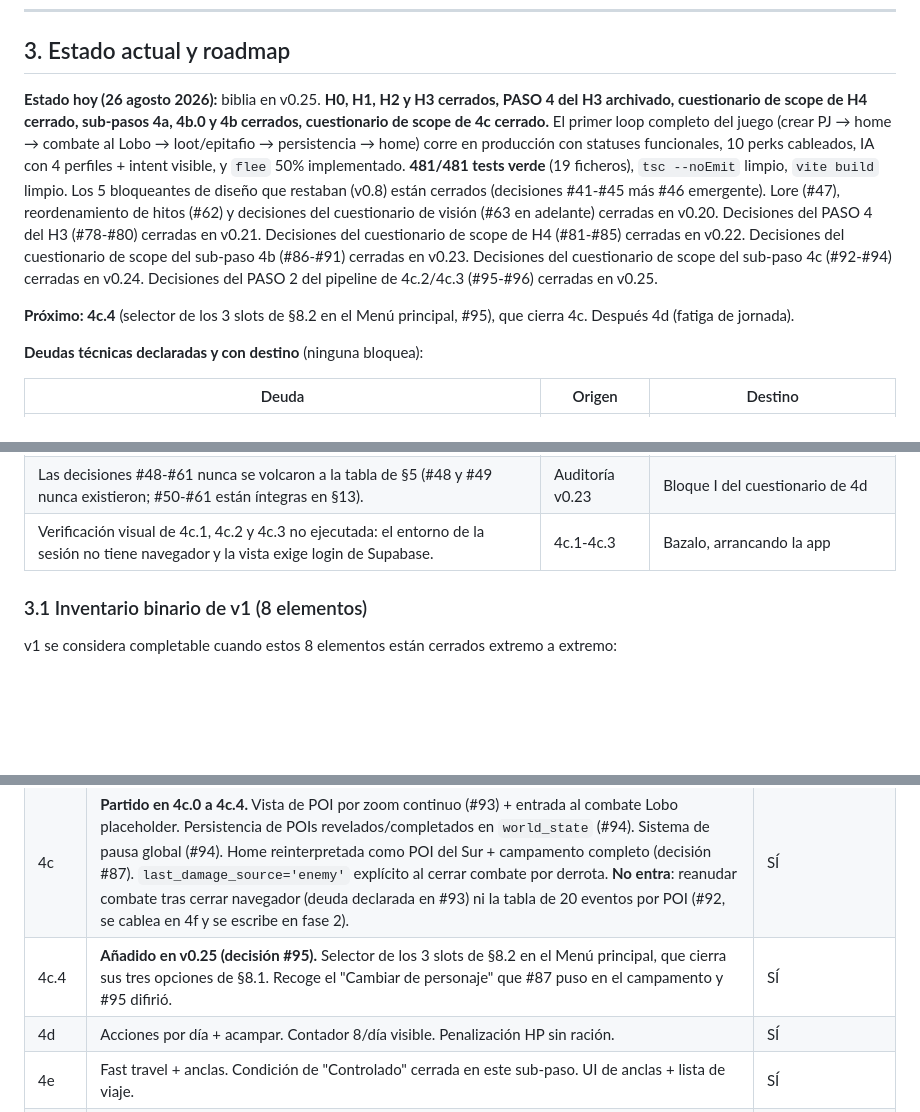
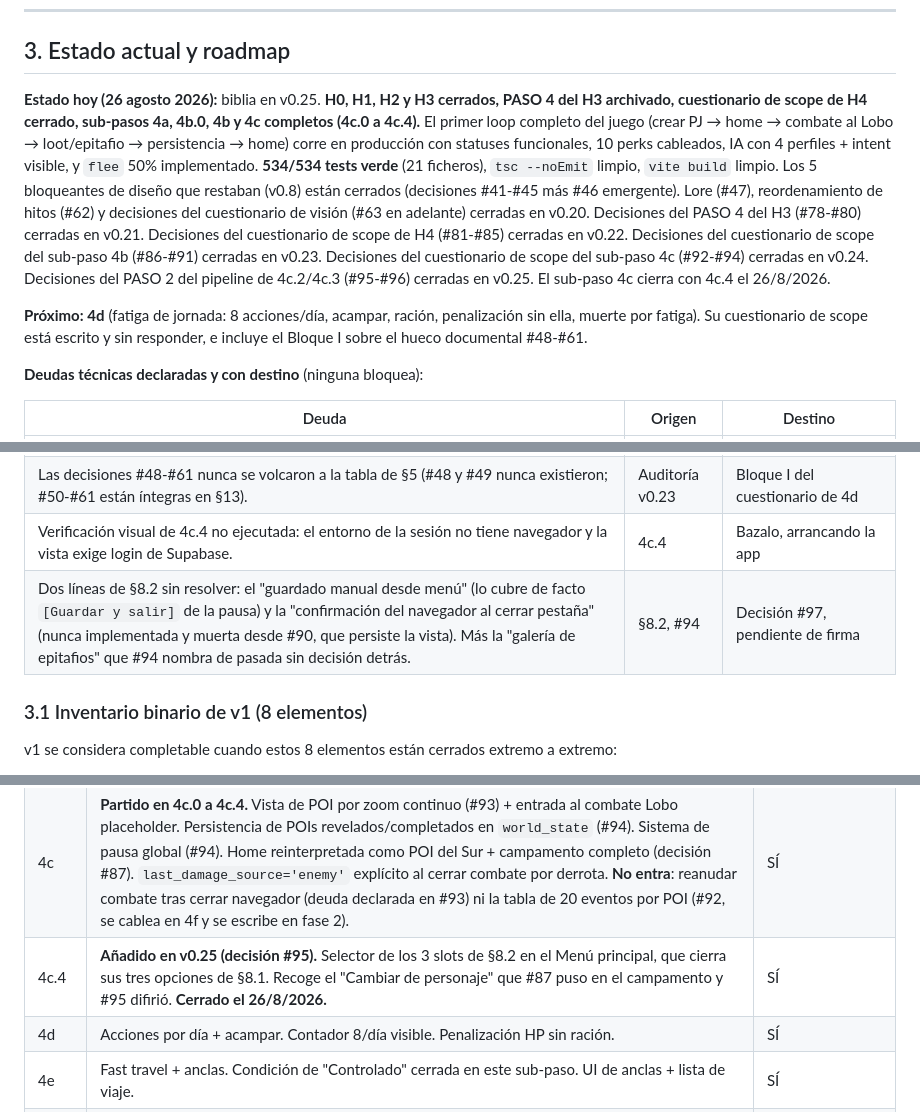
Before and after one commit to bazalowski/ElTeknomoro, a Markdown page: biblia-del-juego.md, 3 parts joined by grey strips. Rendered like a GitHub page; blank space fills up the shorter version.

Commit message:
docs(biblia): 4c cerrado entero, estado y deudas al día
La actualización de estado del bump anterior se perdió: el script que la
aplicaba falló a mitad y no llegó a escribir el fichero, así que §3 seguía
diciendo 481 tests y 4c sin empezar.

Co-Authored-By: Claude Opus 5 <noreply@anthropic.com>

```diff
--- a/biblia-del-juego.md
+++ b/biblia-del-juego.md
@@ -89,9 +89,9 @@ El marco lore queda fijado en decisión #47 (§5). Cualquier contenido, paleta,
 
 ## 3. Estado actual y roadmap
 
-**Estado hoy (26 agosto 2026):** biblia en v0.25. **H0, H1, H2 y H3 cerrados, PASO 4 del H3 archivado, cuestionario de scope de H4 cerrado, sub-pasos 4a, 4b.0 y 4b cerrados, cuestionario de scope de 4c cerrado.** El primer loop completo del juego (crear PJ → home → combate al Lobo → loot/epitafio → persistencia → home) corre en producción con statuses funcionales, 10 perks cableados, IA con 4 perfiles + intent visible, y `flee` 50% implementado. **481/481 tests verde** (19 ficheros), `tsc --noEmit` limpio, `vite build` limpio. Los 5 bloqueantes de diseño que restaban (v0.8) están cerrados (decisiones #41-#45 más #46 emergente). Lore (#47), reordenamiento de hitos (#62) y decisiones del cuestionario de visión (#63 en adelante) cerradas en v0.20. Decisiones del PASO 4 del H3 (#78-#80) cerradas en v0.21. Decisiones del cuestionario de scope de H4 (#81-#85) cerradas en v0.22. Decisiones del cuestionario de scope del sub-paso 4b (#86-#91) cerradas en v0.23. Decisiones del cuestionario de scope del sub-paso 4c (#92-#94) cerradas en v0.24. Decisiones del PASO 2 del pipeline de 4c.2/4c.3 (#95-#96) cerradas en v0.25.
-
-**Próximo:** **4c.4** (selector de los 3 slots de §8.2 en el Menú principal, #95), que cierra 4c. Después 4d (fatiga de jornada).
+**Estado hoy (26 agosto 2026):** biblia en v0.25. **H0, H1, H2 y H3 cerrados, PASO 4 del H3 archivado, cuestionario de scope de H4 cerrado, sub-pasos 4a, 4b.0, 4b y 4c completos (4c.0 a 4c.4).** El primer loop completo del juego (crear PJ → home → combate al Lobo → loot/epitafio → persistencia → home) corre en producción con statuses funcionales, 10 perks cableados, IA con 4 perfiles + intent visible, y `flee` 50% implementado. **534/534 tests verde** (21 ficheros), `tsc --noEmit` limpio, `vite build` limpio. Los 5 bloqueantes de diseño que restaban (v0.8) están cerrados (decisiones #41-#45 más #46 emergente). Lore (#47), reordenamiento de hitos (#62) y decisiones del cuestionario de visión (#63 en adelante) cerradas en v0.20. Decisiones del PASO 4 del H3 (#78-#80) cerradas en v0.21. Decisiones del cuestionario de scope de H4 (#81-#85) cerradas en v0.22. Decisiones del cuestionario de scope del sub-paso 4b (#86-#91) cerradas en v0.23. Decisiones del cuestionario de scope del sub-paso 4c (#92-#94) cerradas en v0.24. Decisiones del PASO 2 del pipeline de 4c.2/4c.3 (#95-#96) cerradas en v0.25. El sub-paso 4c cierra con 4c.4 el 26/8/2026.
+
+**Próximo:** **4d** (fatiga de jornada: 8 acciones/día, acampar, ración, penalización sin ella, muerte por fatiga). Su cuestionario de scope está escrito y sin responder, e incluye el Bloque I sobre el hueco documental #48-#61.
 
 **Deudas técnicas declaradas y con destino** (ninguna bloquea):
 
@@ -101,7 +101,8 @@ El marco lore queda fijado en decisión #47 (§5). Cualquier contenido, paleta,
 | Un POI de arquetipo asentamiento no puede alcanzar `completado`, así que su grid no puede derivar a `controlado`. | #95 | 4f, cuando la tirada sustituya a los botones |
 | Las 14.400 entradas de #92 no se editan a mano en JSON: hace falta herramienta de autoría. | #92 | Campo de pruebas (§4.14), primer hito de contenido |
 | Las decisiones #48-#61 nunca se volcaron a la tabla de §5 (#48 y #49 nunca existieron; #50-#61 están íntegras en §13). | Auditoría v0.23 | Bloque I del cuestionario de 4d |
-| Verificación visual de 4c.1, 4c.2 y 4c.3 no ejecutada: el entorno de la sesión no tiene navegador y la vista exige login de Supabase. | 4c.1-4c.3 | Bazalo, arrancando la app |
+| Verificación visual de 4c.4 no ejecutada: el entorno de la sesión no tiene navegador y la vista exige login de Supabase. | 4c.4 | Bazalo, arrancando la app |
+| Dos líneas de §8.2 sin resolver: el "guardado manual desde menú" (lo cubre de facto `[Guardar y salir]` de la pausa) y la "confirmación del navegador al cerrar pestaña" (nunca implementada y muerta desde #90, que persiste la vista). Más la "galería de epitafios" que #94 nombra de pasada sin decisión detrás. | §8.2, #94 | Decisión #97, pendiente de firma |
 
 ### 3.1 Inventario binario de v1 (8 elementos)
 
@@ -1554,7 +1555,7 @@ Próximo: **PASO 4 del Hito 3** (4a Statuses → 4b Perks aplicados → 4c IA co
 | 4b.0 | **Añadido en v0.23.** Datos + backend, previo a la UI de 4b. Reparto determinista de los 4 arquetipos sobre los 720 POIs con pesos por región y variación de posiciones dentro del mini-grid 5×5 (decisión #89). Columna `world_state jsonb` en `save_slots` — primera migración de schema desde H0 (decisión #90). Tests. | NO (motor + datos) |
 | 4b | Vista regional + zoom continuo a vista de grid. 180 grids con color por región e indicador del PJ. Vista de grid con ~4 POIs y niebla §9.9. Botón "Salir al mundo" sustituye "Explorar". Mirar (cámara libre) separado de viajar (acción, adyacencia cardinal) — decisión #88. Lectura visual completa en #91. **La home sigue siendo pantalla aparte y sólo cambia el botón** (decisión #87). | SÍ |
 | 4c | **Partido en 4c.0 a 4c.4.** Vista de POI por zoom continuo (#93) + entrada al combate Lobo placeholder. Persistencia de POIs revelados/completados en `world_state` (#94). Sistema de pausa global (#94). Home reinterpretada como POI del Sur + campamento completo (decisión #87). `last_damage_source='enemy'` explícito al cerrar combate por derrota. **No entra**: reanudar combate tras cerrar navegador (deuda declarada en #93) ni la tabla de 20 eventos por POI (#92, se cablea en 4f y se escribe en fase 2). | SÍ |
-| 4c.4 | **Añadido en v0.25 (decisión #95).** Selector de los 3 slots de §8.2 en el Menú principal, que cierra sus tres opciones de §8.1. Recoge el "Cambiar de personaje" que #87 puso en el campamento y #95 difirió. | SÍ |
+| 4c.4 | **Añadido en v0.25 (decisión #95).** Selector de los 3 slots de §8.2 en el Menú principal, que cierra sus tres opciones de §8.1. Recoge el "Cambiar de personaje" que #87 puso en el campamento y #95 difirió. **Cerrado el 26/8/2026.** | SÍ |
 | 4d | Acciones por día + acampar. Contador 8/día visible. Penalización HP sin ración. | SÍ |
 | 4e | Fast travel + anclas. Condición de "Controlado" cerrada en este sub-paso. UI de anclas + lista de viaje. | SÍ |
 | 4f | Tirada de exploración con bandas + modal/banner de evento. `rollExplorationTick` sustituye "botón Combatir". Tirada visible (#75). Variables: bioma + nivel + suerte. | SÍ |
```
